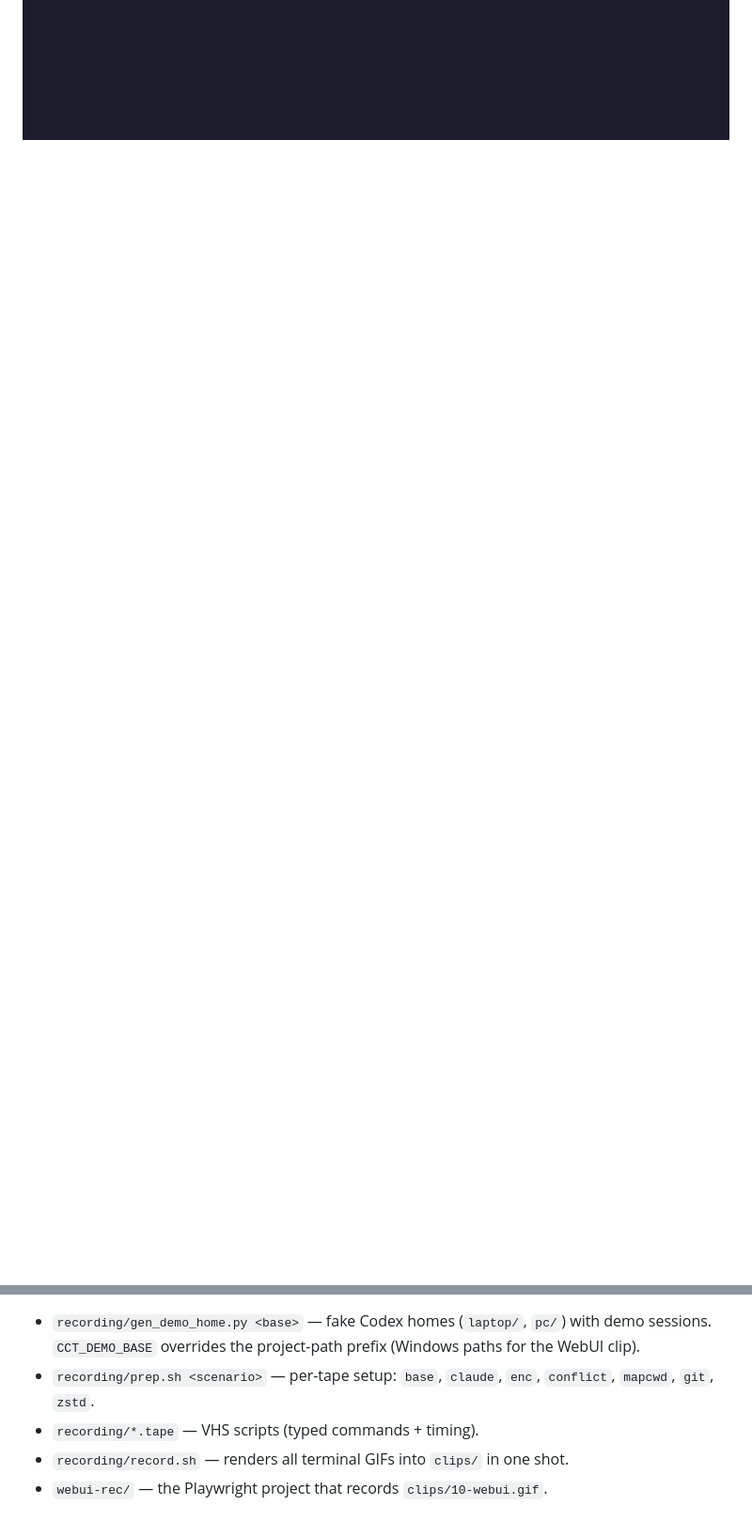
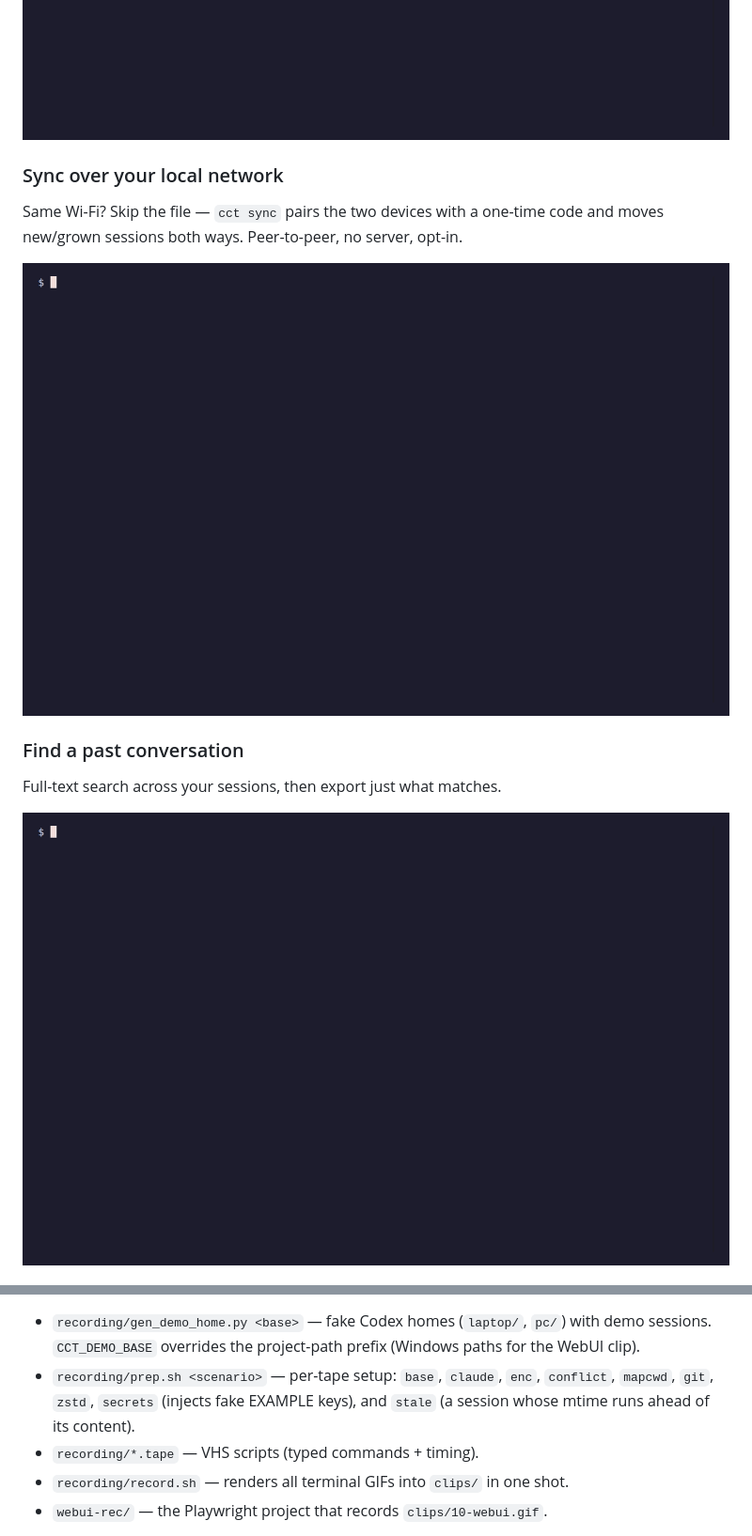
Before and after one commit to ahmojo/codex-claude-transfer, a Markdown page: demo/README.md, 2 parts joined by grey strips. Shown at 94% size. Rendered like a GitHub page; pictures changed too: demo/clips/11-search.gif (added), demo/clips/15-sync.gif (added); folded sections open; blank space fills up the shorter version.

```diff
--- a/demo/README.md
+++ b/demo/README.md
@@ -10,3 +10,17 @@ nothing is re-pasted or overwritten.
 
 ![Overview: doctor, grouped list, export](clips/01-overview.gif)
 ![Incremental sync with import --merge](clips/02-sync.gif)
+
+### Sync over your local network
+
+Same Wi-Fi? Skip the file — `cct sync` pairs the two devices with a one-time code
+and moves new/grown sessions both ways. Peer-to-peer, no server, opt-in.
+
+![LAN sync front door](clips/15-sync.gif)
+
+### Find a past conversation
+
+Full-text search across your sessions, then export just what matches.
+
+![cct search](clips/11-search.gif)
+
@@ -74,7 +107,8 @@ clips point `CODEX_HOME`/`CLAUDE_HOME` at them.
   demo sessions. `CCT_DEMO_BASE` overrides the project-path prefix (Windows paths
   for the WebUI clip).
 - `recording/prep.sh <scenario>` — per-tape setup: `base`, `claude`, `enc`,
-  `conflict`, `mapcwd`, `git`, `zstd`.
+  `conflict`, `mapcwd`, `git`, `zstd`, `secrets` (injects fake EXAMPLE keys), and
+  `stale` (a session whose mtime runs ahead of its content).
 - `recording/*.tape` — VHS scripts (typed commands + timing).
 - `recording/record.sh` — renders all terminal GIFs into `clips/` in one shot.
 - `webui-rec/` — the Playwright project that records `clips/10-webui.gif`.
```
Also changed, not shown: other parts of demo/README.md (+19 -0 lines), demo/clips/12-secrets.gif (added), demo/clips/13-markdown.gif (added), demo/clips/14-repair-times.gif (added), 8 other files.
